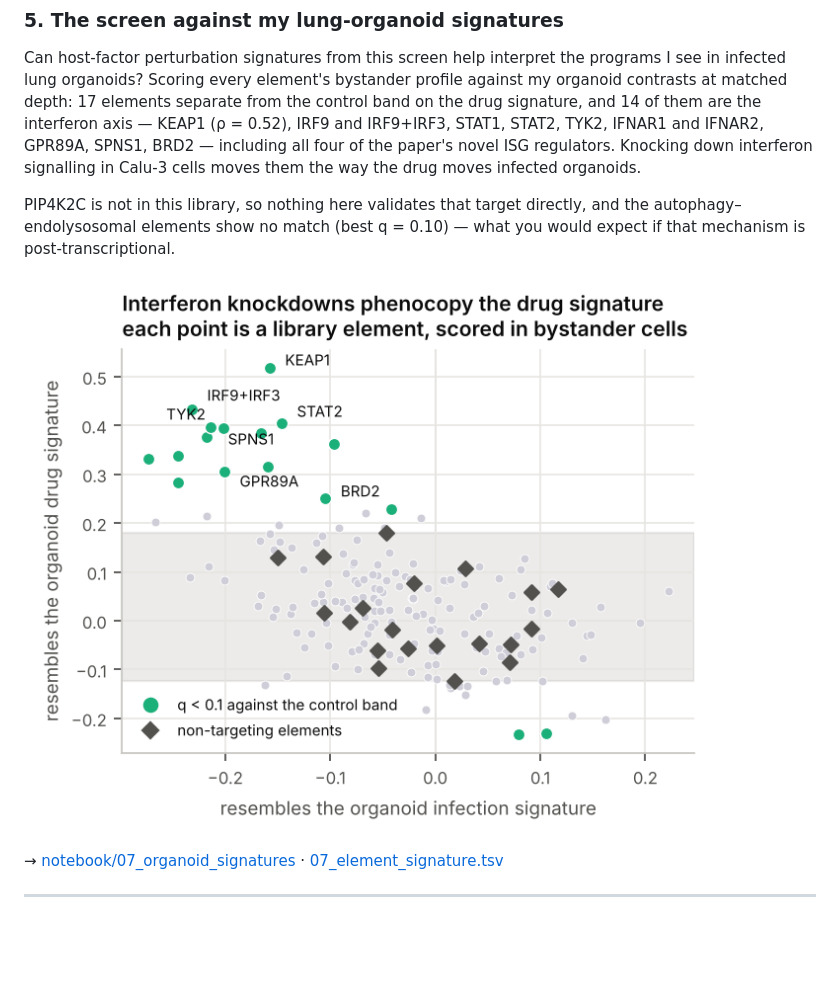
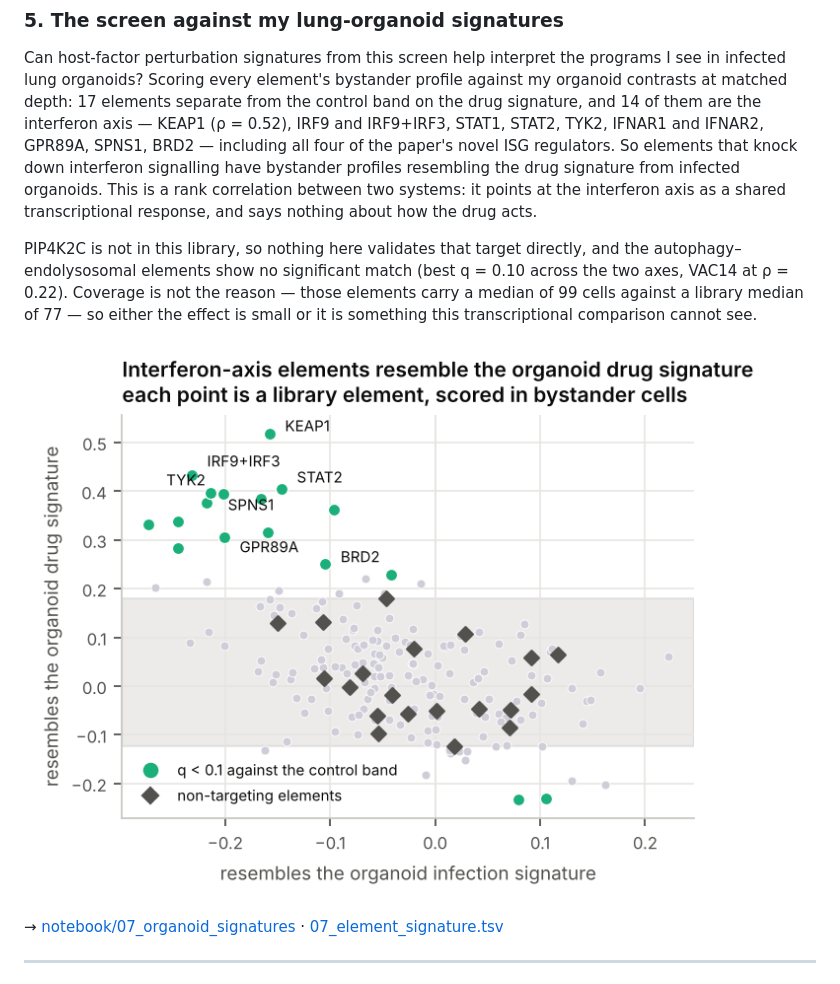
Before and after one commit to hbusra/crispri-perturbseq-sarscov2, a Markdown page: docs/overview.md, the part around the change. GitHub-like rendering; pictures changed too: results/figures/organoid_signatures.png; blank space fills up the shorter version.

Commit message:
Say what the organoid comparison measured, not what it would imply
Two sentences claimed more than a cross-system rank correlation supports.

"Knocking down interferon signalling in Calu-3 cells moves them the way the drug
moves infected organoids" described a mechanism. What was measured is that
elements knocking down interferon signalling have bystander profiles resembling
the organoid drug signature, which identifies a shared transcriptional response
and says nothing about how the drug acts. The figure title said "phenocopy" for
the same reason and now says "resemble".

"No match ... which is what you would expect if that mechanism is
post-transcriptional" read an absence as evidence for a mechanism. The absence
now stands as an absence, with the one thing that can be ruled out stated: those
elements carry a median of 99 cells against a library median of 77, so coverage
does not explain it.

Also corrects a stale count in notebook 07 (15 interferon-axis elements, should
be 14) and re-runs it.

```diff
--- a/docs/overview.md
+++ b/docs/overview.md
@@ -76,12 +76,17 @@ profile against my organoid contrasts at matched depth: 17 elements separate fro
 the control band on the drug signature, and 14 of them are the interferon axis —
 KEAP1 (ρ = 0.52), IRF9 and IRF9+IRF3, STAT1, STAT2, TYK2, IFNAR1 and IFNAR2,
 GPR89A, SPNS1, BRD2 — including all four of the paper's novel ISG regulators.
-Knocking down interferon signalling in Calu-3 cells moves them the way the drug
-moves infected organoids.
+So elements that knock down interferon signalling have bystander profiles
+resembling the drug signature from infected organoids. This is a rank correlation
+between two systems: it points at the interferon axis as a shared transcriptional
+response, and says nothing about how the drug acts.
 
 PIP4K2C is not in this library, so nothing here validates that target directly,
-and the autophagy–endolysosomal elements show no match (best q = 0.10) — what you
-would expect if that mechanism is post-transcriptional.
+and the autophagy–endolysosomal elements show no significant match (best
+q = 0.10 across the two axes, VAC14 at ρ = 0.22). Coverage is not the reason —
+those elements carry a median of 99 cells against a library median of 77 — so
+either the effect is small or it is something this transcriptional comparison
+cannot see.
 
 ![Library elements against the organoid signatures](../results/figures/organoid_signatures.png)
 
```
Also changed, not shown: README.md (+4 -2 lines), 1 other file.
